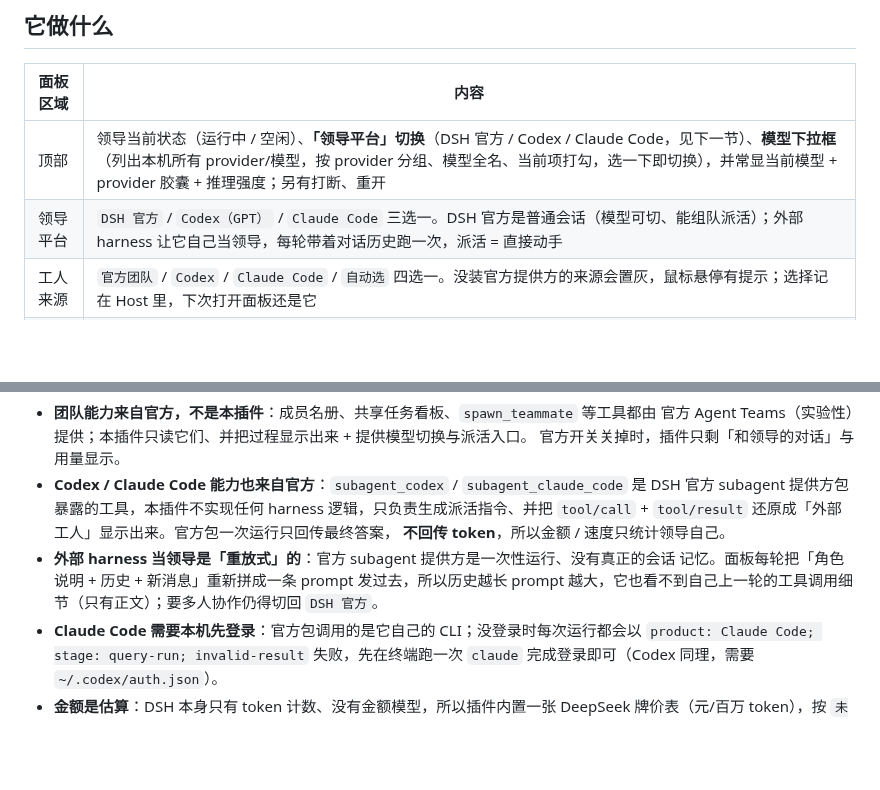
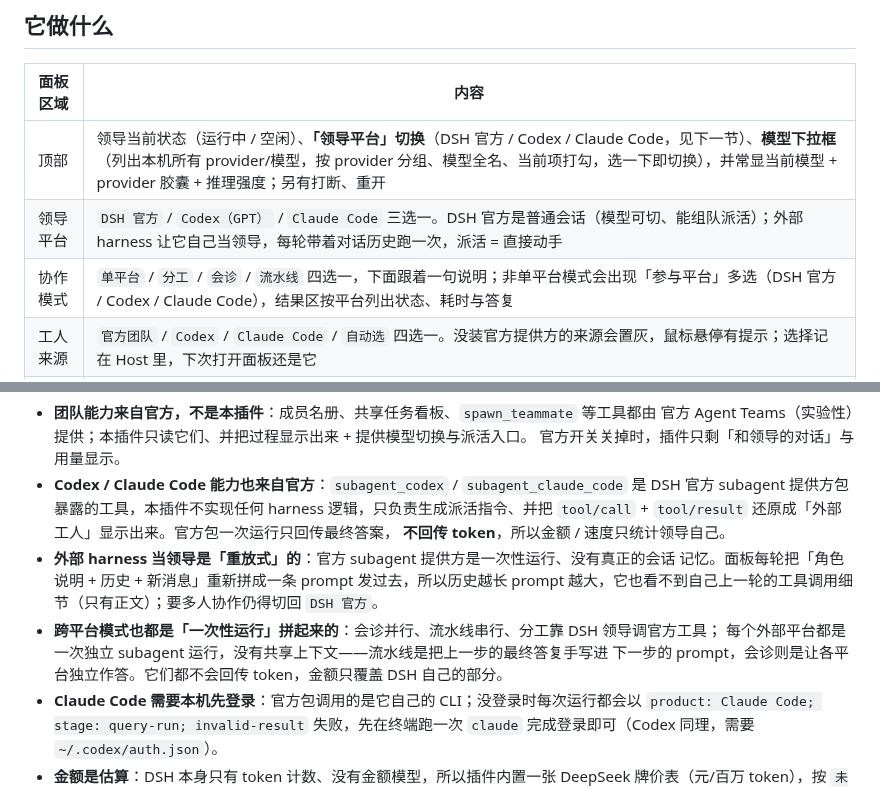
Before and after one commit to mutoharohfiqhiabcd-source/dsh-lead-panel, a Markdown page: README.md, 2 parts joined by grey strips. GitHub-like rendering; blank space fills up the shorter version.

```diff
--- a/README.md
+++ b/README.md
@@ -58,6 +61,7 @@ token、估算金额、用时和预计剩余时间。
 |---|---|
 | 顶部 | 领导当前状态（运行中 / 空闲）、**「领导平台」切换**（DSH 官方 / Codex / Claude Code，见下一节）、**模型下拉框**（列出本机所有 provider/模型，按 provider 分组、模型全名、当前项打勾，选一下即切换），并常显当前模型 + provider 胶囊 + 推理强度；另有打断、重开 |
 | 领导平台 | `DSH 官方` / `Codex（GPT）` / `Claude Code` 三选一。DSH 官方是普通会话（模型可切、能组队派活）；外部 harness 让它自己当领导，每轮带着对话历史跑一次，派活 = 直接动手 |
+| 协作模式 | `单平台` / `分工` / `会诊` / `流水线` 四选一，下面跟着一句说明；非单平台模式会出现「参与平台」多选（DSH 官方 / Codex / Claude Code），结果区按平台列出状态、耗时与答复 |
 | 工人来源 | `官方团队` / `Codex` / `Claude Code` / `自动选` 四选一。没装官方提供方的来源会置灰，鼠标悬停有提示；选择记在 Host 里，下次打开面板还是它 |
 | 计划卡 | 领导总结的四段：`【需求】【效果】【分工】【预计时间】`，自动抽成卡片 |
 | 中部 | 与领导的对话；助手消息下面挂它调用的工具名（`spawn_teammate`、`subagent_codex` 等） |
@@ -353,6 +381,9 @@ node test/host-smoke.mjs  # 64 项：假 ctx 把 Host 的 HTTP 链路整条跑
 - **外部 harness 当领导是「重放式」的**：官方 subagent 提供方是一次性运行、没有真正的会话
   记忆。面板每轮把「角色说明 + 历史 + 新消息」重新拼成一条 prompt 发过去，所以历史越长 prompt
   越大，它也看不到自己上一轮的工具调用细节（只有正文）；要多人协作仍得切回 `DSH 官方`。
+- **跨平台模式也都是「一次性运行」拼起来的**：会诊并行、流水线串行、分工靠 DSH 领导调官方工具；
+  每个外部平台都是一次独立 subagent 运行，没有共享上下文——流水线是把上一步的最终答复手写进
+  下一步的 prompt，会诊则是让各平台独立作答。它们都不会回传 token，金额只覆盖 DSH 自己的部分。
 - **Claude Code 需要本机先登录**：官方包调用的是它自己的 CLI；没登录时每次运行都会以
   `product: Claude Code; stage: query-run; invalid-result` 失败，先在终端跑一次 `claude`
   完成登录即可（Codex 同理，需要 `~/.codex/auth.json`）。
```
Also changed, not shown: other parts of README.md (+32 -5 lines), RELEASE_NOTES.md (+24 -0 lines), images/panel-collab.png (added), 5 other files.
